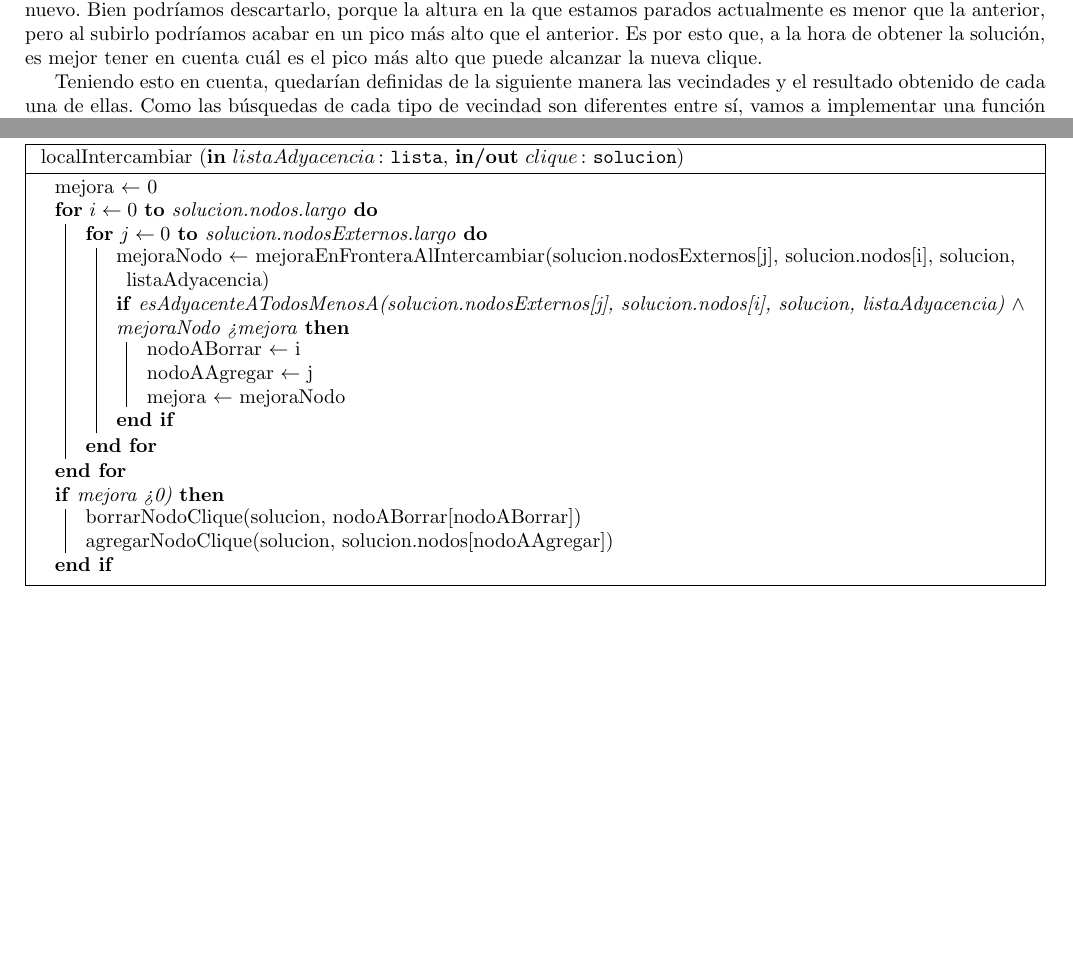
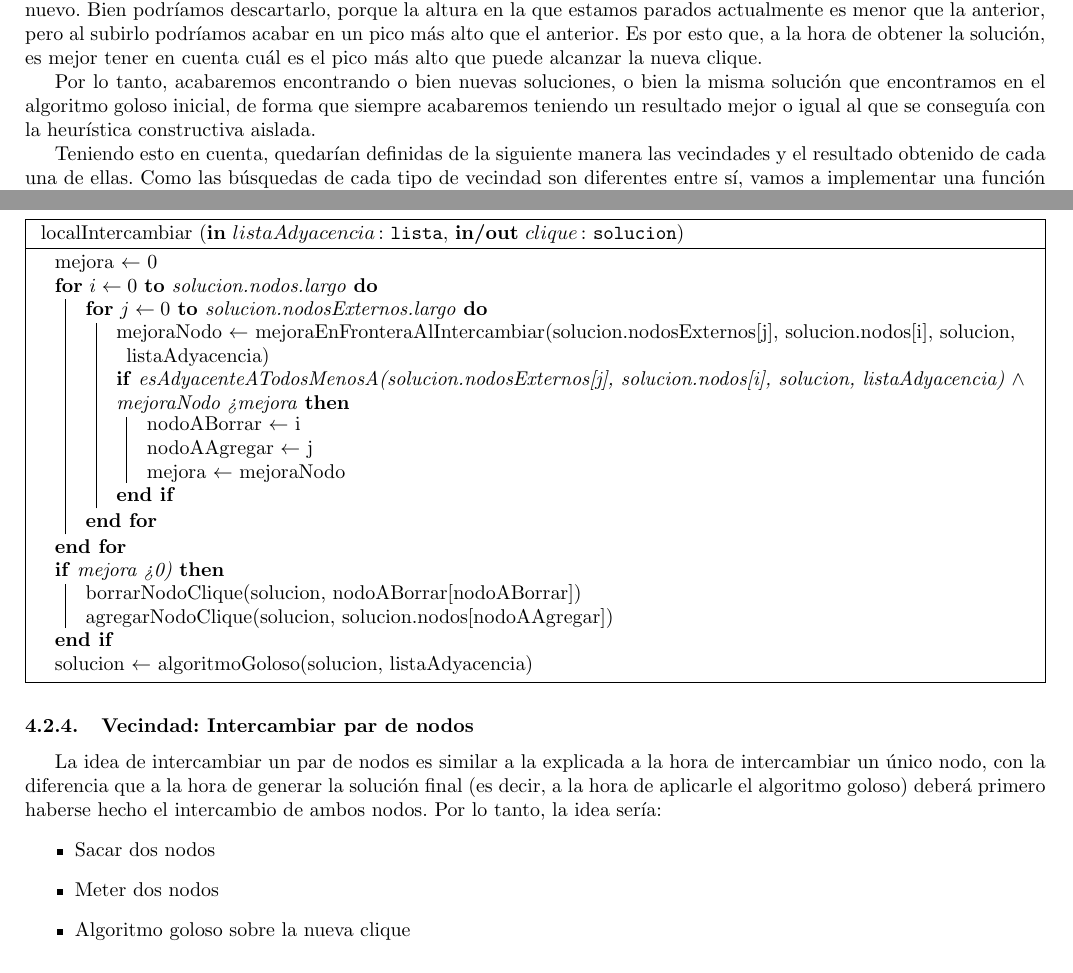
Before and after one commit to ZebaSz/algo3-tp3, a LaTeX document (informe/informe.tex, which reads informe/secciones/local.tex): two parts of pages 9 and 10 of 14 before the commit and two parts of pages 9 and 11 of 14 after it, joined at a grey line, cut so that both start at the same text, the shorter picture padded with empty space. Compiled offline with pdfLaTeX.

Commit message:
local falta complejidad

```diff
--- a/informe/secciones/local.tex
+++ b/informe/secciones/local.tex
@@ -30,6 +30,8 @@ Es importante ver que siempre será necesario devolver la solución alternativa
 
 Imaginémoslo con dos montañas, para acercarnos de manera intuitiva. Nosotros estamos parados actualmente en el pico de una montaña, pero al caminar dos pasos para abajo y dos hacia arriba a la derecha, encontramos un camino nuevo. Bien podríamos descartarlo, porque la altura en la que estamos parados actualmente es menor que la anterior, pero al subirlo podríamos acabar en un pico más alto que el anterior. Es por esto que, a la hora de obtener la solución, es mejor tener en cuenta cuál es el pico más alto que puede alcanzar la nueva clique.
 
+Por lo tanto, acabaremos encontrando o bien nuevas soluciones, o bien la misma solución que encontramos en el algoritmo goloso inicial, de forma que siempre acabaremos teniendo un resultado mejor o igual al que se conseguía con la heurística constructiva aislada.
+
 Teniendo esto en cuenta, quedarían definidas de la siguiente manera las vecindades y el resultado obtenido de cada una de ellas. Como las búsquedas de cada tipo de vecindad son diferentes entre sí, vamos a implementar una función que nos encuentre la mejor solución para cada tipo y después vamos a comparar estas soluciones. Esto nos trae el beneficio de que, en caso de agregar nuevas vecindades, no deberemos tocar mucho la implementación.
 
 \subsubsection{Vecindad: Agregar Nodo}
@@ -83,7 +89,7 @@ La implementación es bastante directa, recorremos los nodos de la clique y busc
 
 \subsubsection{Vecindad: Intercambiar Nodo}
 
-La idea de esta vecindad es ver que, al quitar un nodo de la clique y crear una nueva con los nodos restantes y un nodo externo, es posible formar nuevas soluciones que alcancen una frontera mayor a la obtenida. Para encontrar el par de nodos(uno interno a la clique y otro externo) que mejoren la clique, lo que vamos a hacer es, recorrer los nodos internos y por cada nodo buscar en los ejes externos cuanto nos mejora la solución si los intercambiamos.
+Para encontrar el par de nodos(uno interno a la clique y otro externo) que mejoren la clique, lo que vamos a hacer es recorrer los nodos internos y, por cada nodo, buscar en los ejes externos cuanto nos mejora la solución si los intercambiamos.
 
 \begin{algorithm}[H]
 	\NoCaptionOfAlgo
@@ -113,6 +119,16 @@ La idea de esta vecindad es ver que, al quitar un nodo de la clique y crear una
         agregarNodoClique(solucion, solucion.nodos[nodoAAgregar])
     }
 
+    solucion $\leftarrow$ algoritmoGoloso(solucion, listaAdyacencia)
+
 \end{algorithm}
 
+\subsubsection{Vecindad: Intercambiar par de nodos}
+La idea de intercambiar un par de nodos es similar a la explicada a la hora de intercambiar un único nodo, con la diferencia que a la hora de generar la solución final (es decir, a la hora de aplicarle el algoritmo goloso) deberá primero haberse hecho el intercambio de ambos nodos. Por lo tanto, la idea sería:
+\begin{itemize}
+	\item Sacar dos nodos
+	\item Meter dos nodos
+	\item Algoritmo goloso sobre la nueva clique
+\end{itemize}
+
 \subsection{Complejidad Temporal}
```
Also changed, not shown: informe/secciones/local.tex (4 more changed lines).
